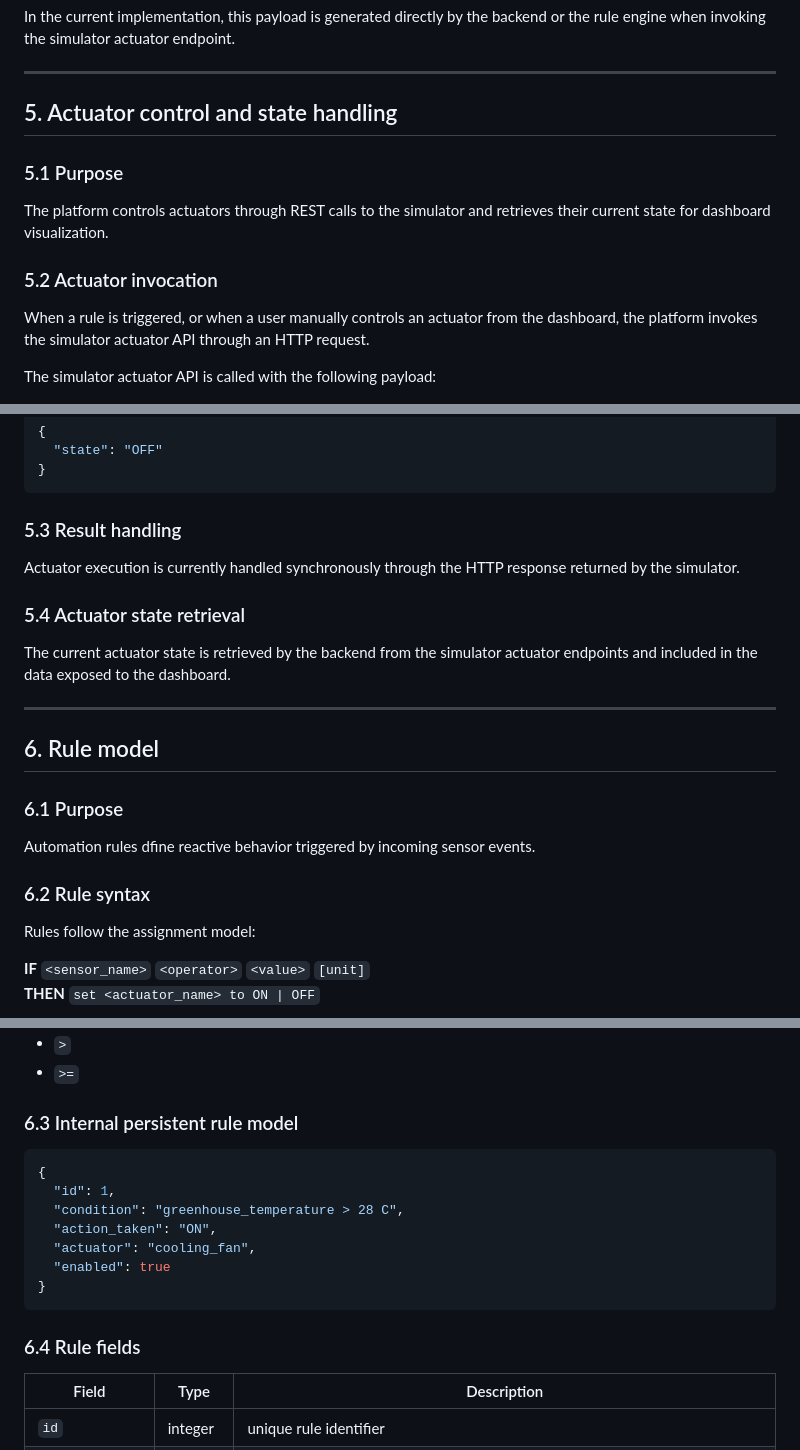
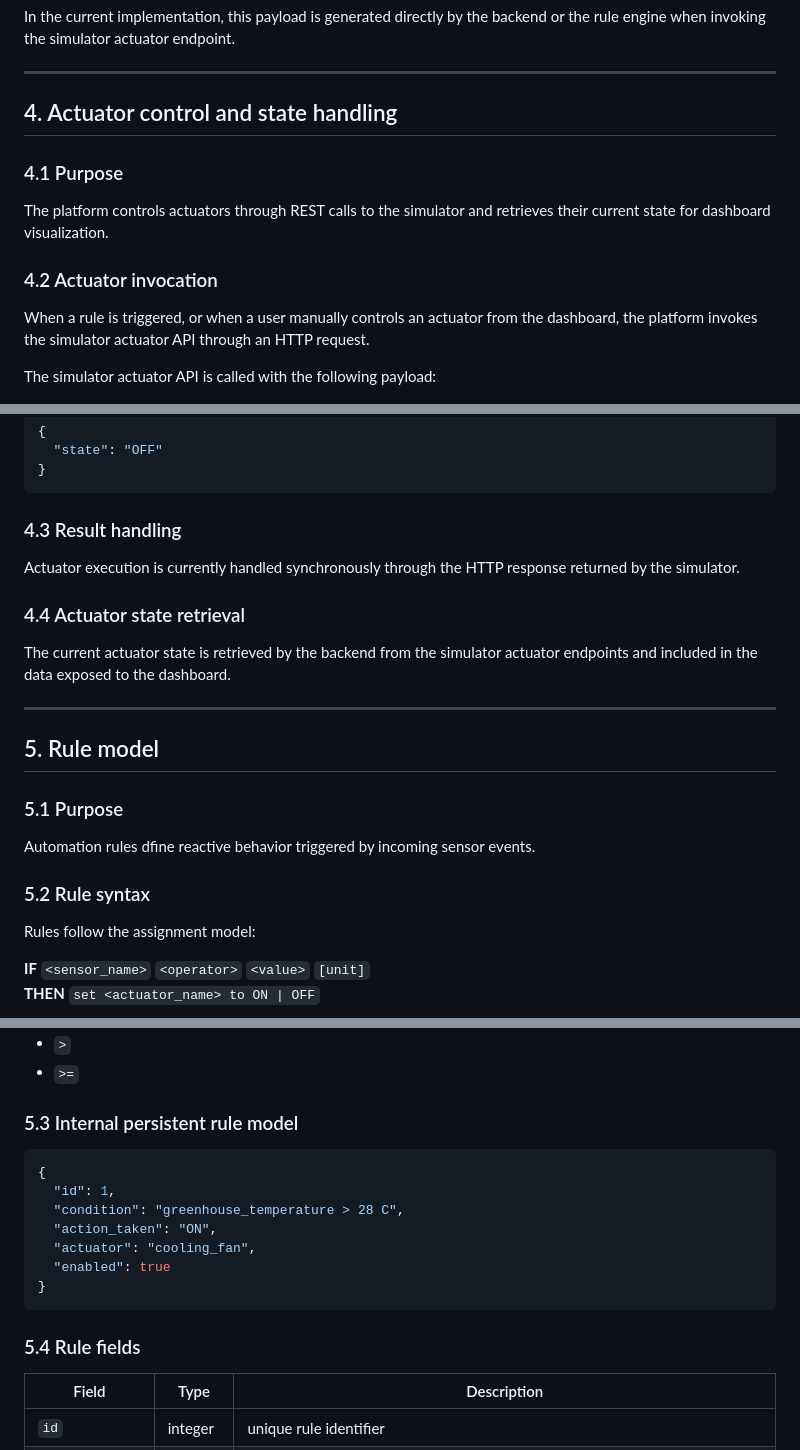
Before and after one commit to fede99ff/1707993_MHAP, a Markdown page: input.md, 3 parts joined by grey strips. GitHub-like rendering.

````diff
--- a/input.md
+++ b/input.md
@@ -158,12 +116,12 @@ In the current implementation, this payload is generated directly by the backend
 
 ---
 
-## 5. Actuator control and state handling
+## 4. Actuator control and state handling
 
-### 5.1 Purpose
+### 4.1 Purpose
 The platform controls actuators through REST calls to the simulator and retrieves their current state for dashboard visualization.
 
-### 5.2 Actuator invocation
+### 4.2 Actuator invocation
 When a rule is triggered, or when a user manually controls an actuator from the dashboard, the platform invokes the simulator actuator API through an HTTP request.
 
 The simulator actuator API is called with the following payload:
@@ -182,21 +140,21 @@ or
 }
 ```
 
-### 5.3 Result handling
+### 4.3 Result handling
 Actuator execution is currently handled synchronously through the HTTP response returned by the simulator.
 
-### 5.4 Actuator state retrieval
+### 4.4 Actuator state retrieval
 The current actuator state is retrieved by the backend from the simulator actuator endpoints and included in the data exposed to the dashboard.
 
 
 ---
 
-## 6. Rule model
+## 5. Rule model
 
-### 6.1 Purpose
+### 5.1 Purpose
 Automation rules dfine reactive behavior triggered by incoming sensor events.
 
-### 6.2 Rule syntax
+### 5.2 Rule syntax
 Rules follow the assignment model:
 
 **IF** `<sensor_name>` `<operator>` `<value>` `[unit]`
@@ -210,7 +168,7 @@ Supported operators:
 - `>`
 - `>=`
 
-### 6.3 Internal persistent rule model
+### 5.3 Internal persistent rule model
 
 ```json
 {
@@ -221,7 +179,7 @@ Supported operators:
   "enabled": true
 }
 ```
-### 6.4 Rule fields
+### 5.4 Rule fields
 | Field          | Type    | Description                                                                      |
 | -------------- | ------- | -------------------------------------------------------------------------------- |
 | `id`           | integer | unique rule identifier                                                           |
````
Also changed, not shown: other parts of input.md (+1 -43 lines).
